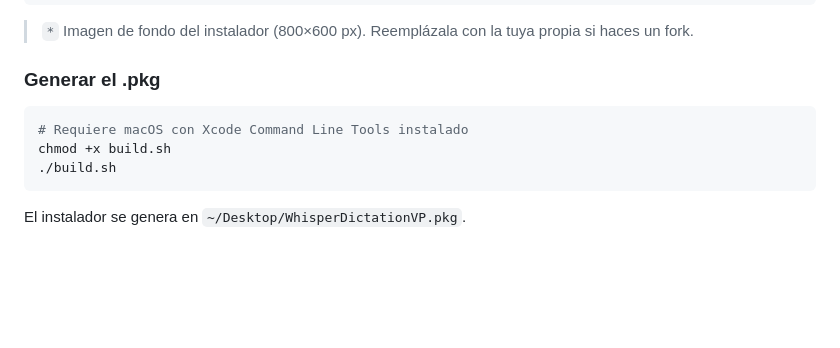
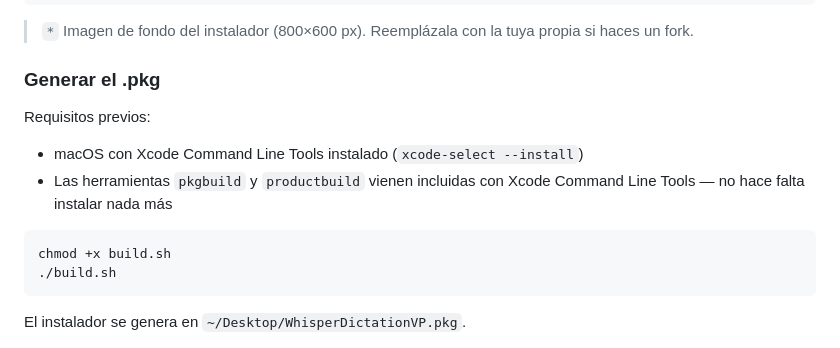
Before and after one commit to vasyl-pavlyuchok/whisper-dictation-vp, a Markdown page: README.md, the part around the change. Drawn GitHub-style; blank space fills up the shorter version.

Commit message:
Clarify build requirements in README

````diff
--- a/README.md
+++ b/README.md
@@ -123,8 +123,11 @@ whisper-dictation-vp/
 
 ### Generar el .pkg
 
+Requisitos previos:
+- macOS con Xcode Command Line Tools instalado (`xcode-select --install`)
+- Las herramientas `pkgbuild` y `productbuild` vienen incluidas con Xcode Command Line Tools — no hace falta instalar nada más
+
 ```bash
-# Requiere macOS con Xcode Command Line Tools instalado
 chmod +x build.sh
 ./build.sh
 ```
````
